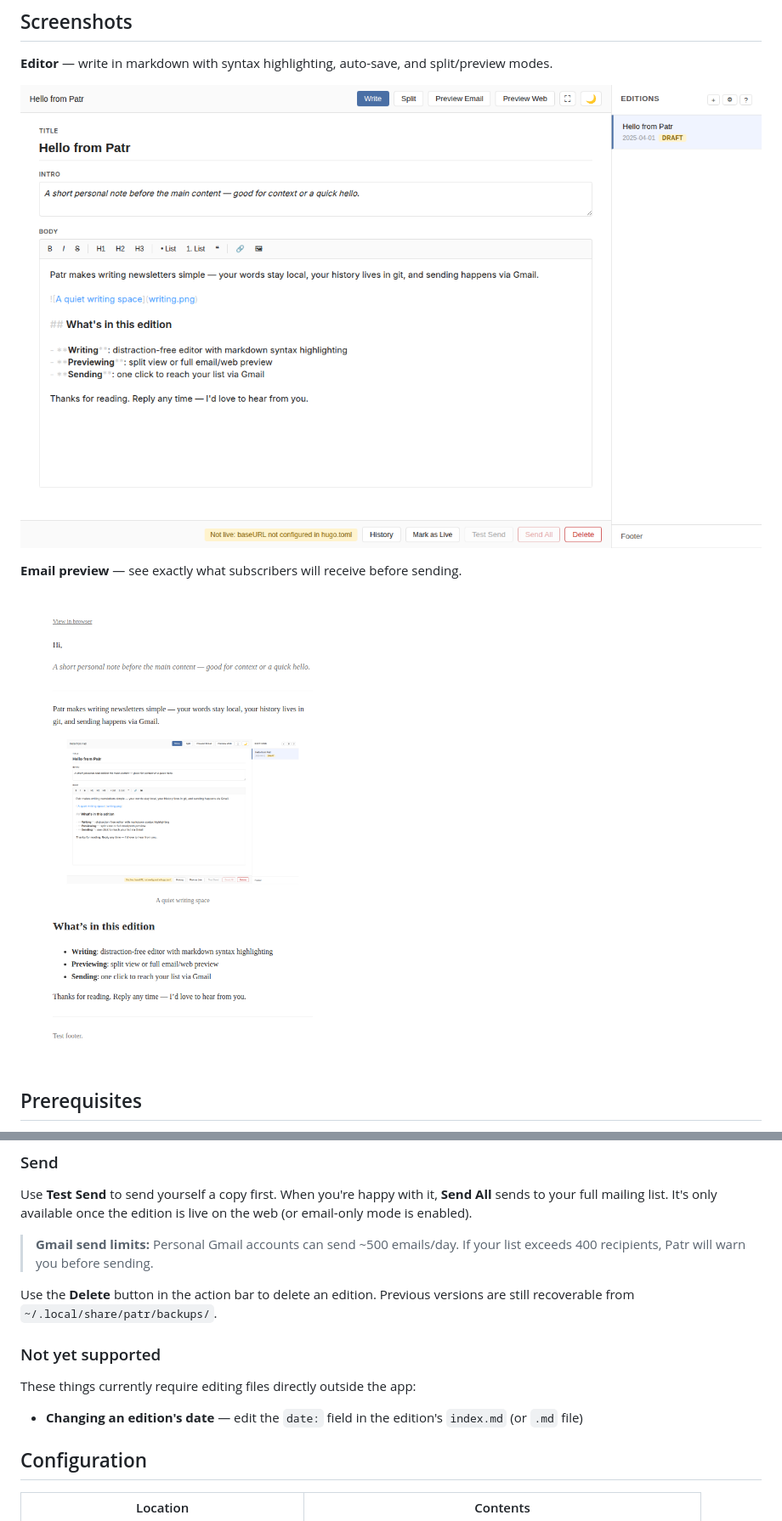
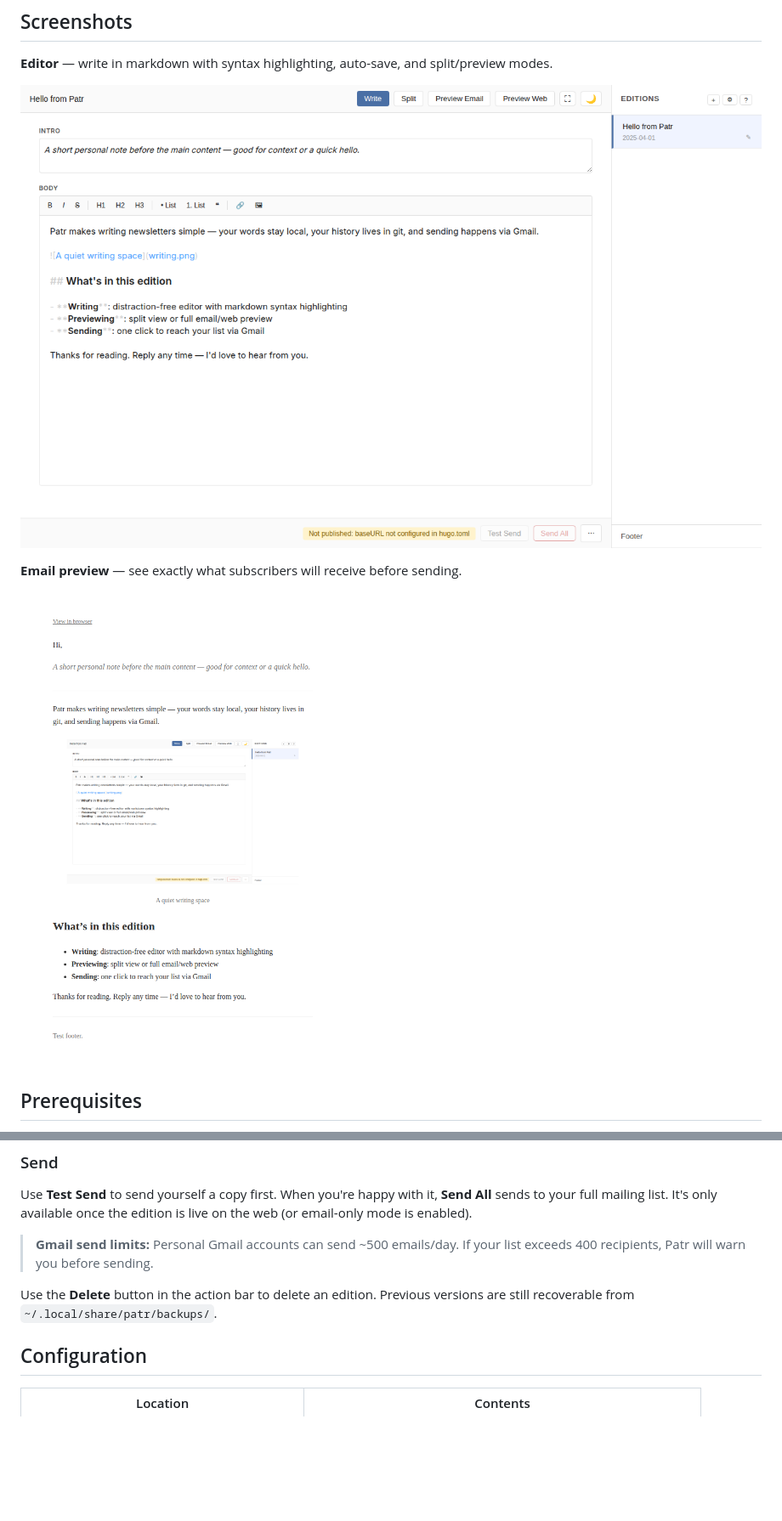
Before and after one commit to punchagan/patr, a Markdown page: README.md, 2 parts joined by grey strips. Shown at 85% size. Drawn GitHub-style; pictures changed too: screenshots/editor.png, screenshots/email-preview.png; blank space fills up the shorter version.

```diff
--- a/README.md
+++ b/README.md
@@ -153,11 +153,6 @@ Use **Test Send** to send yourself a copy first. When you're happy with it, **Se
 
 Use the **Delete** button in the action bar to delete an edition. Previous versions are still recoverable from `~/.local/share/patr/backups/`.
 
-### Not yet supported
-
-These things currently require editing files directly outside the app:
-
-- **Changing an edition's date** — edit the `date:` field in the edition's `index.md` (or `.md` file)
 <!-- help-end -->
 
 ## Configuration
```
Also changed, not shown: CLAUDE.md (+0 -1 lines), 9 other files.
